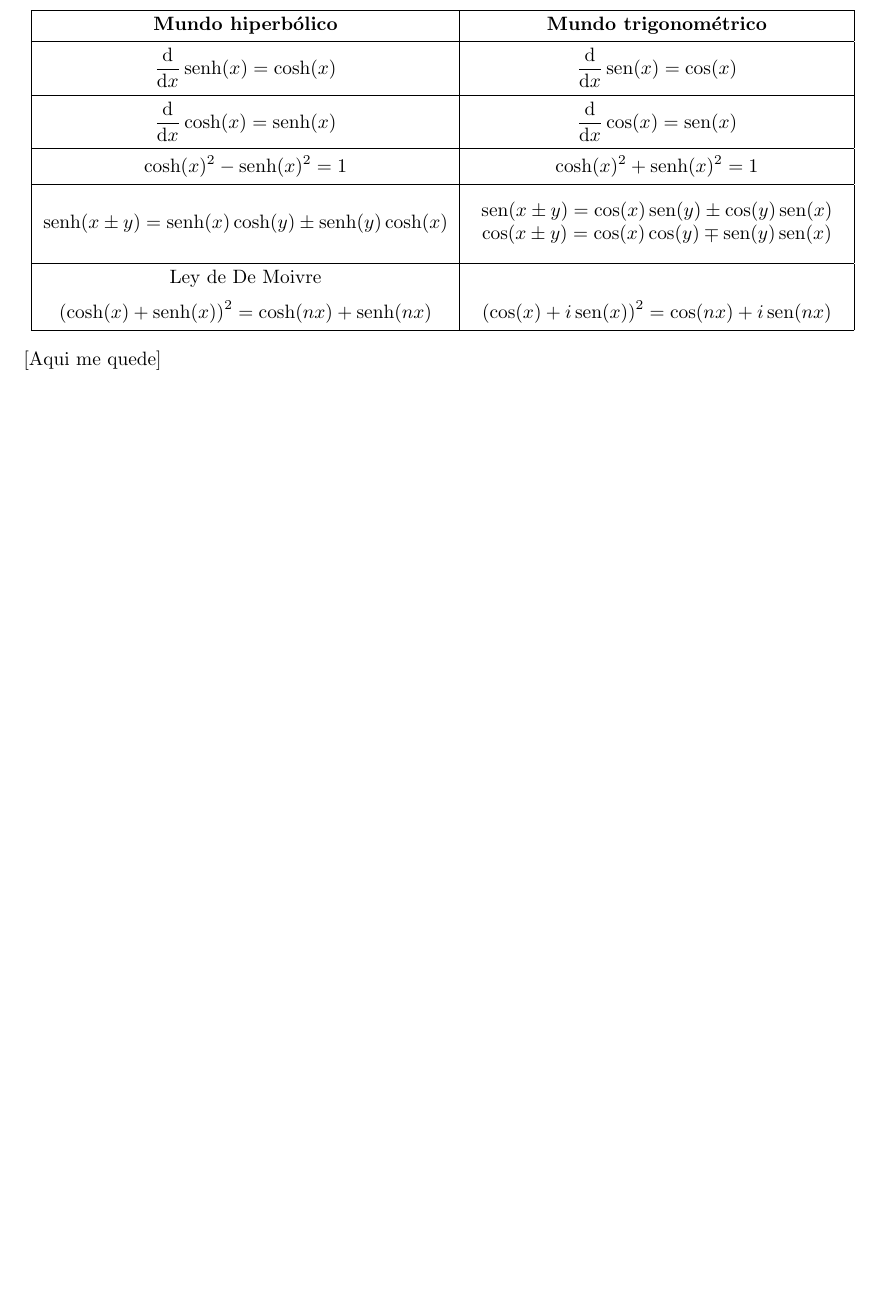
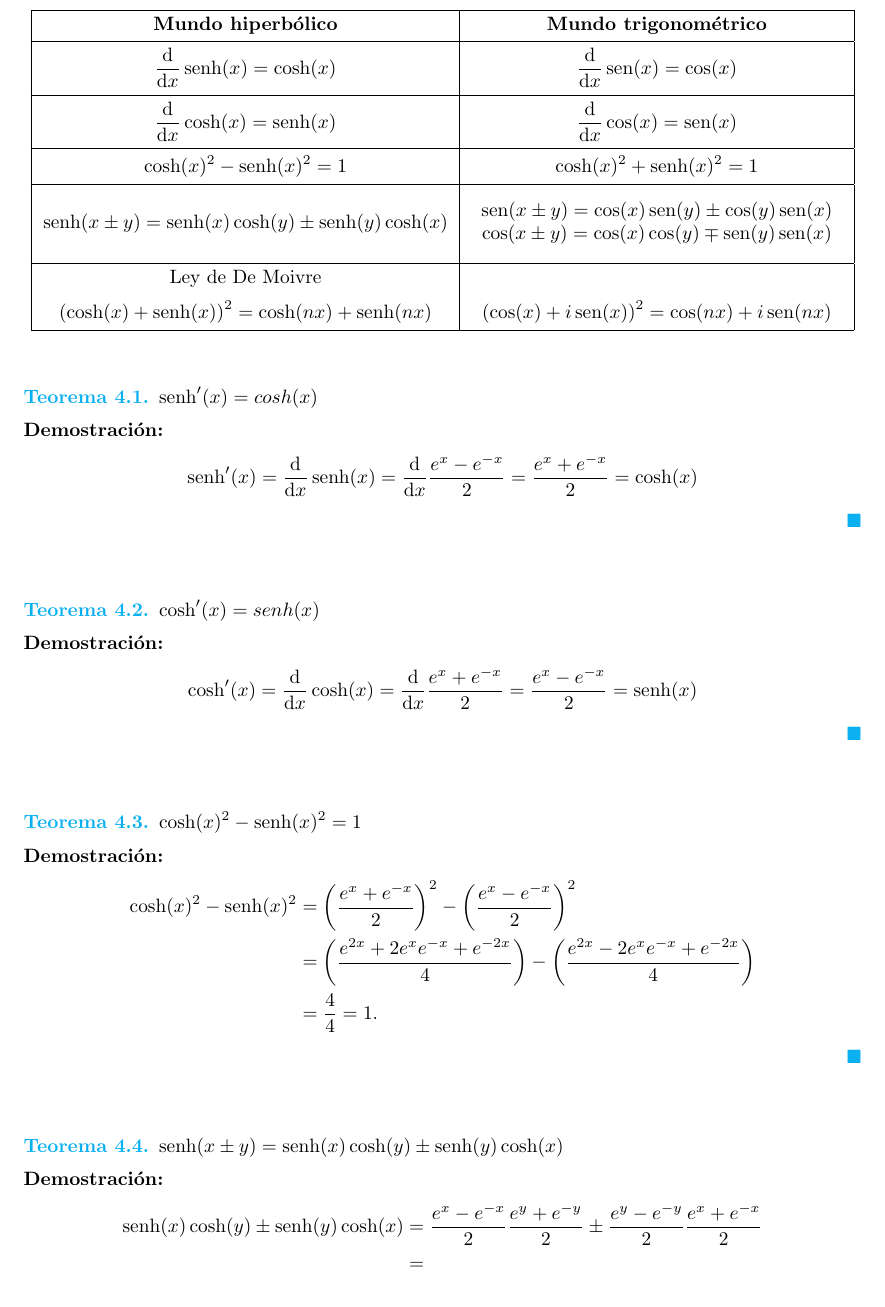
Before and after one commit to BernardoMB/notas-calculo-2, a LaTeX document (Calculo 2.tex): part of page 34 of 35 before the commit and part of page 34 of 36 after it, cut so that both start at the same text, the shorter picture padded with empty space. Compiled offline with pdfLaTeX.

Commit message:
Completed logarithm and exponential section

```diff
--- a/Calculo 2.tex
+++ b/Calculo 2.tex
@@ -1600,8 +1600,44 @@ $\senh(x\pm y)=\senh(x)\cosh(y)\pm \senh(y)\cosh(x)$ & $\begin{array}{c}
 \end{tabu}}
 \end{center}
 
-[Aqui me quede]
-% TODO: incluir demostracion%
+\begin{theorem}
+	$\senh'(x)=cosh(x)$
+\end{theorem}
+
+\begin{proof}
+	$$\senh'(x)=\der x \senh(x)=\der x \frac{e^x-e^{-x}}{2}=\frac{e^x+e^{-x}}{2}=\cosh(x)$$
+\end{proof}
+
+\begin{theorem}
+	$\cosh'(x)=senh(x)$
+\end{theorem}
+
+\begin{proof}
+	$$\cosh'(x)=\der x \cosh(x)=\der x \frac{e^x+e^{-x}}{2}=\frac{e^x-e^{-x}}{2}=\senh(x)$$
+\end{proof}
+
+\begin{theorem}
+	$\cosh(x)^2-\senh(x)^2=1$
+\end{theorem}
+
+\begin{proof}
+	$$\begin{aligned}
+		\cosh(x)^2-\senh(x)^2 & = \left(\frac{e^x+e^{-x}}{2}\right)^2-\left(\frac{e^x-e^{-x}}{2}\right)^2 \\
+		 & = \left(\frac{e^{2x}+2e^xe^{-x}+e^{-2x}}{4}\right)-\left(\frac{e^{2x}-2e^xe^{-x}+e^{-2x}}{4}\right) \\
+		 & = \frac{4}{4}=1. \\
+	\end{aligned}$$
+\end{proof}
+
+\begin{theorem}
+	$\senh(x\pm y)=\senh(x)\cosh(y)\pm \senh(y)\cosh(x)$
+\end{theorem}
+
+\begin{proof}
+	$$\begin{aligned}
+		\senh(x)\cosh(y)\pm \senh(y)\cosh(x)  & = \frac{e^x-e^{-x}}{2}\frac{e^y+e^{-y}}{2} \pm\frac{e^y-e^{-y}}{2}\frac{e^x+e^{-x}}{2} \\
+		& = \\
+	\end{aligned}$$
+\end{proof}
 
 \hspace{1cm}
 
```
